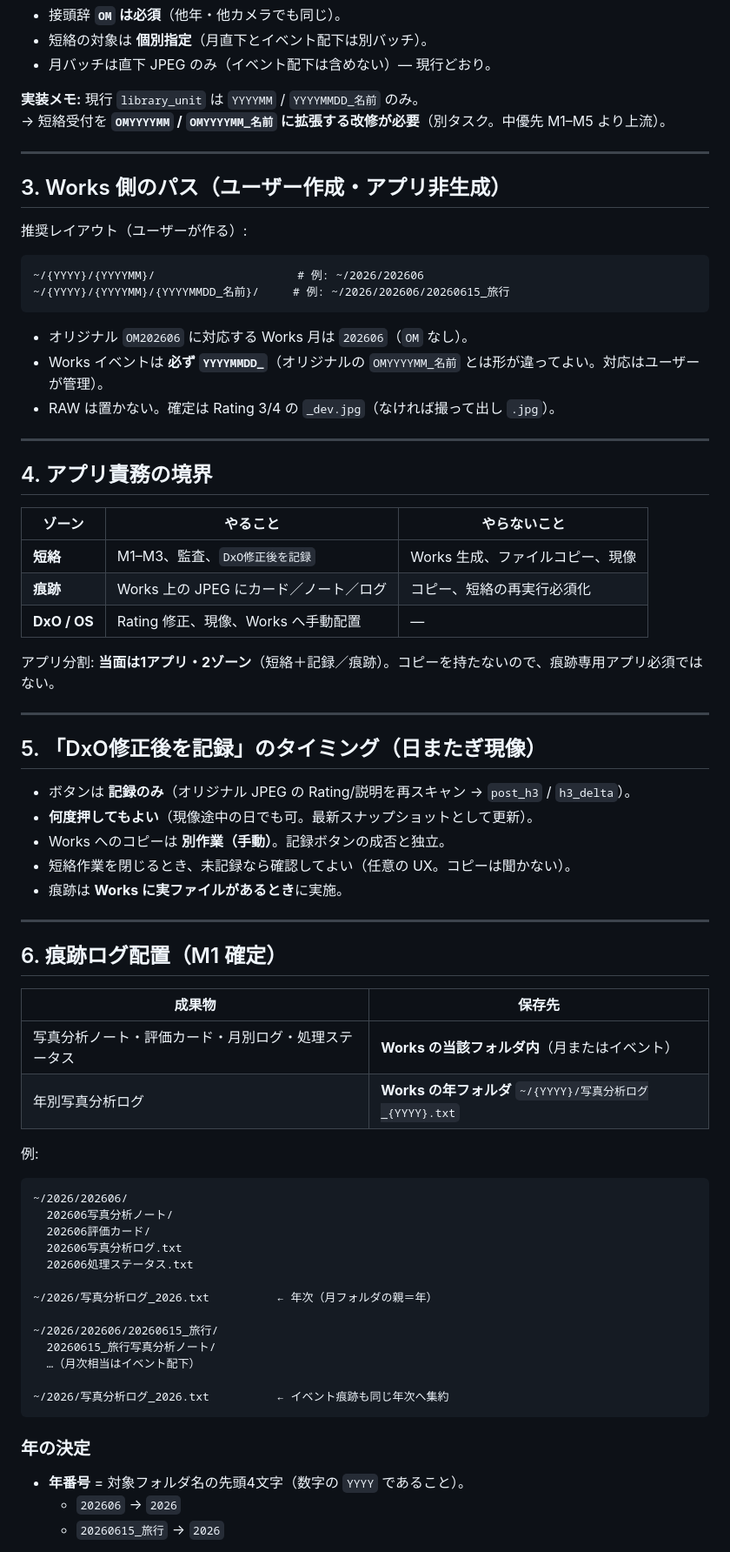
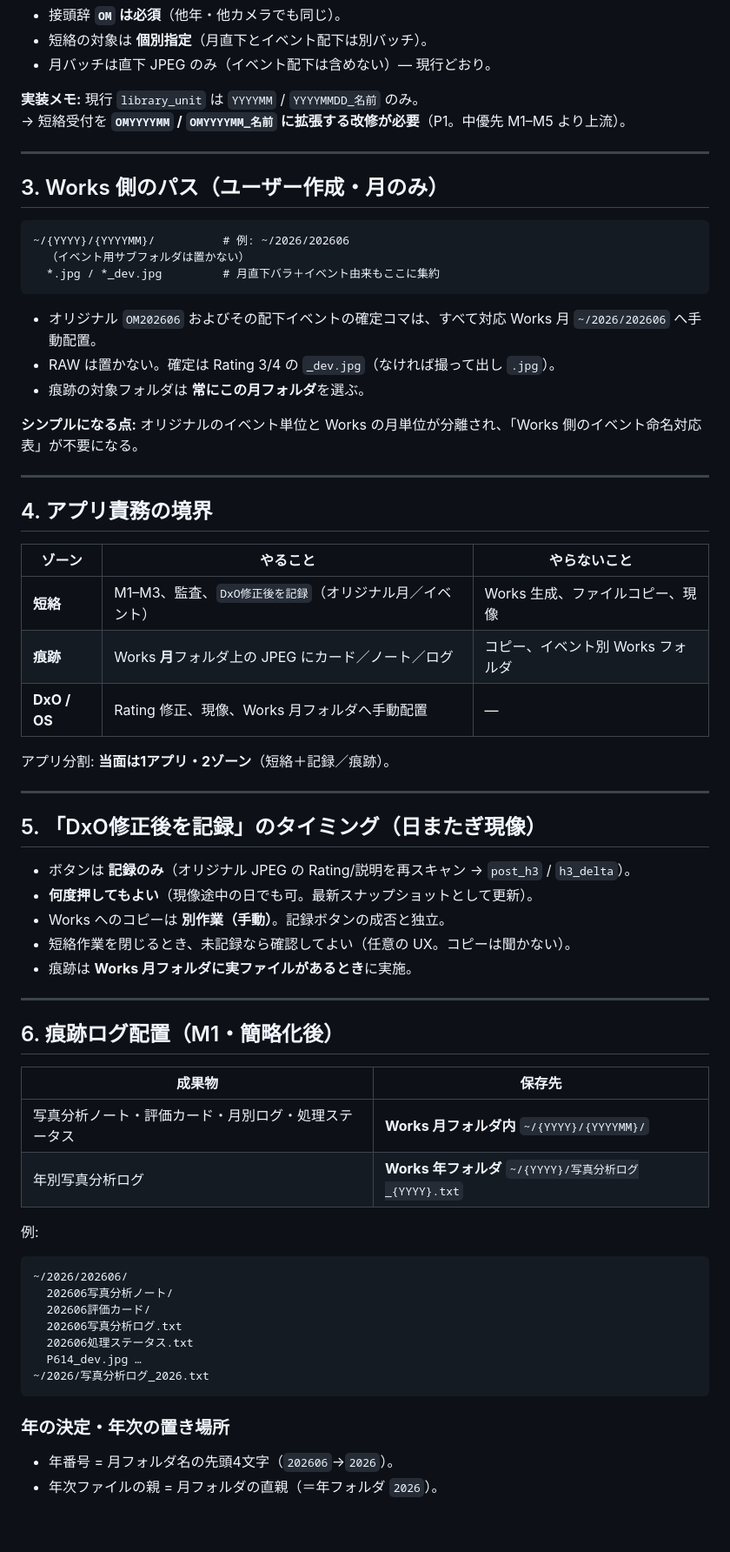
Before and after one commit to nktn-arch01/photo-critique-bot, a Markdown page: docs/R1A_DESKTOP_OPS_POLICY.md, the part around one of its changes. Shown at 87% size. GitHub-like rendering; blank space fills up the shorter version.

````diff
--- a/docs/R1A_DESKTOP_OPS_POLICY.md
+++ b/docs/R1A_DESKTOP_OPS_POLICY.md
@@ -42,22 +42,23 @@
 - 月バッチは直下 JPEG のみ（イベント配下は含めない）— 現行どおり。
 
 **実装メモ:** 現行 `library_unit` は `YYYYMM` / `YYYYMMDD_名前` のみ。
-→ 短絡受付を **`OMYYYYMM` / `OMYYYYMM_名前` に拡張する改修が必要**（別タスク。中優先 M1–M5 より上流）。
+→ 短絡受付を **`OMYYYYMM` / `OMYYYYMM_名前` に拡張する改修が必要**（P1。中優先 M1–M5 より上流）。
 
 ---
 
-## 3. Works 側のパス（ユーザー作成・アプリ非生成）
-
-推奨レイアウト（ユーザーが作る）:
+## 3. Works 側のパス（ユーザー作成・月のみ）
 
 ```text
-~/{YYYY}/{YYYYMM}/                     # 例: ~/2026/202606
-~/{YYYY}/{YYYYMM}/{YYYYMMDD_名前}/     # 例: ~/2026/202606/20260615_旅行
+~/{YYYY}/{YYYYMM}/          # 例: ~/2026/202606
+  （イベント用サブフォルダは置かない）
+  *.jpg / *_dev.jpg         # 月直下バラ＋イベント由来もここに集約
 ```
 
-- オリジナル `OM202606` に対応する Works 月は `202606`（`OM` なし）。
-- Works イベントは **必ず `YYYYMMDD_`**（オリジナルの `OMYYYYMM_名前` とは形が違ってよい。対応はユーザーが管理）。
+- オリジナル `OM202606` およびその配下イベントの確定コマは、すべて対応 Works 月 `~/2026/202606` へ手動配置。
 - RAW は置かない。確定は Rating 3/4 の `_dev.jpg`（なければ撮って出し `.jpg`）。
+- 痕跡の対象フォルダは **常にこの月フォルダ**を選ぶ。
+
+**シンプルになる点:** オリジナルのイベント単位と Works の月単位が分離され、「Works 側のイベント命名対応表」が不要になる。
 
 ---
 
@@ -65,11 +66,11 @@
 
 | ゾーン | やること | やらないこと |
 |--------|----------|--------------|
-| **短絡** | M1–M3、監査、`DxO修正後を記録` | Works 生成、ファイルコピー、現像 |
-| **痕跡** | Works 上の JPEG にカード／ノート／ログ | コピー、短絡の再実行必須化 |
-| **DxO / OS** | Rating 修正、現像、Works へ手動配置 | — |
+| **短絡** | M1–M3、監査、`DxO修正後を記録`（オリジナル月／イベント） | Works 生成、ファイルコピー、現像 |
+| **痕跡** | Works **月**フォルダ上の JPEG にカード／ノート／ログ | コピー、イベント別 Works フォルダ |
+| **DxO / OS** | Rating 修正、現像、Works 月フォルダへ手動配置 | — |
 
-アプリ分割: **当面は1アプリ・2ゾーン**（短絡＋記録／痕跡）。コピーを持たないので、痕跡専用アプリ必須ではない。
+アプリ分割: **当面は1アプリ・2ゾーン**（短絡＋記録／痕跡）。
 
 ---
 
@@ -79,16 +80,16 @@
 - **何度押してもよい**（現像途中の日でも可。最新スナップショットとして更新）。
 - Works へのコピーは **別作業（手動）**。記録ボタンの成否と独立。
 - 短絡作業を閉じるとき、未記録なら確認してよい（任意の UX。コピーは聞かない）。
-- 痕跡は **Works に実ファイルがあるとき**に実施。
+- 痕跡は **Works 月フォルダに実ファイルがあるとき**に実施。
 
 ---
 
-## 6. 痕跡ログ配置（M1 確定）
+## 6. 痕跡ログ配置（M1・簡略化後）
 
 | 成果物 | 保存先 |
 |--------|--------|
-| 写真分析ノート・評価カード・月別ログ・処理ステータス | **Works の当該フォルダ内**（月またはイベント） |
-| 年別写真分析ログ | **Works の年フォルダ** `~/{YYYY}/写真分析ログ_{YYYY}.txt` |
+| 写真分析ノート・評価カード・月別ログ・処理ステータス | **Works 月フォルダ内** `~/{YYYY}/{YYYYMM}/` |
+| 年別写真分析ログ | **Works 年フォルダ** `~/{YYYY}/写真分析ログ_{YYYY}.txt` |
 
 例:
 
@@ -98,19 +99,12 @@
   202606評価カード/
   202606写真分析ログ.txt
   202606処理ステータス.txt
-
-~/2026/写真分析ログ_2026.txt          ← 年次（月フォルダの親＝年）
-
-~/2026/202606/20260615_旅行/
-  20260615_旅行写真分析ノート/
-  …（月次相当はイベント配下）
-
-~/2026/写真分析ログ_2026.txt          ← イベント痕跡も同じ年次へ集約
+  P614_dev.jpg …
+~/2026/写真分析ログ_2026.txt
 ```
 
-### 年の決定
+### 年の決定・年次の置き場所
 
-- **年番号** = 対象フォルダ名の先頭4文字（数字の `YYYY` であること）。
-  - `202606` → `2026`
-  - `20260615_旅行` → `2026`
+- 年番号 = 月フォルダ名の先頭4文字（`202606`→`2026`）。
+- 年次ファイルの親 = 月フォルダの直親（＝年フォルダ `2026`）。
 
````
Also changed, not shown: other parts of docs/R1A_DESKTOP_OPS_POLICY.md (+16 -24 lines), docs/R1A_DESKTOP_WALKTHROUGH_BACKLOG.md (+1 -1 lines).
